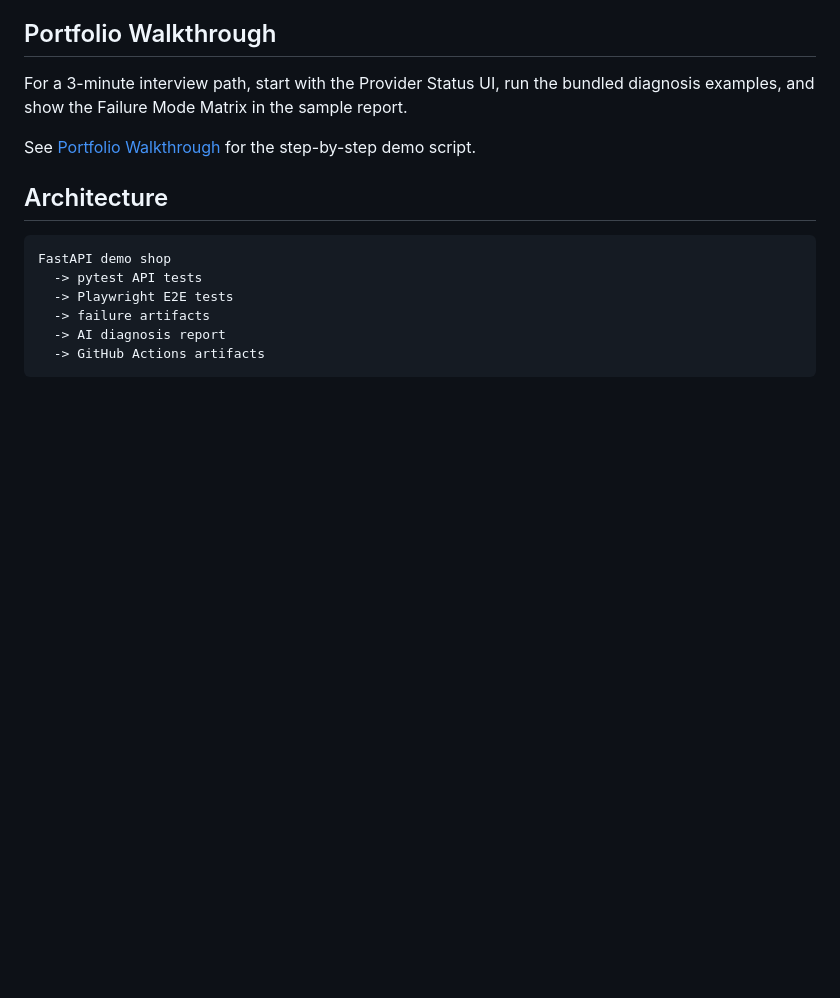
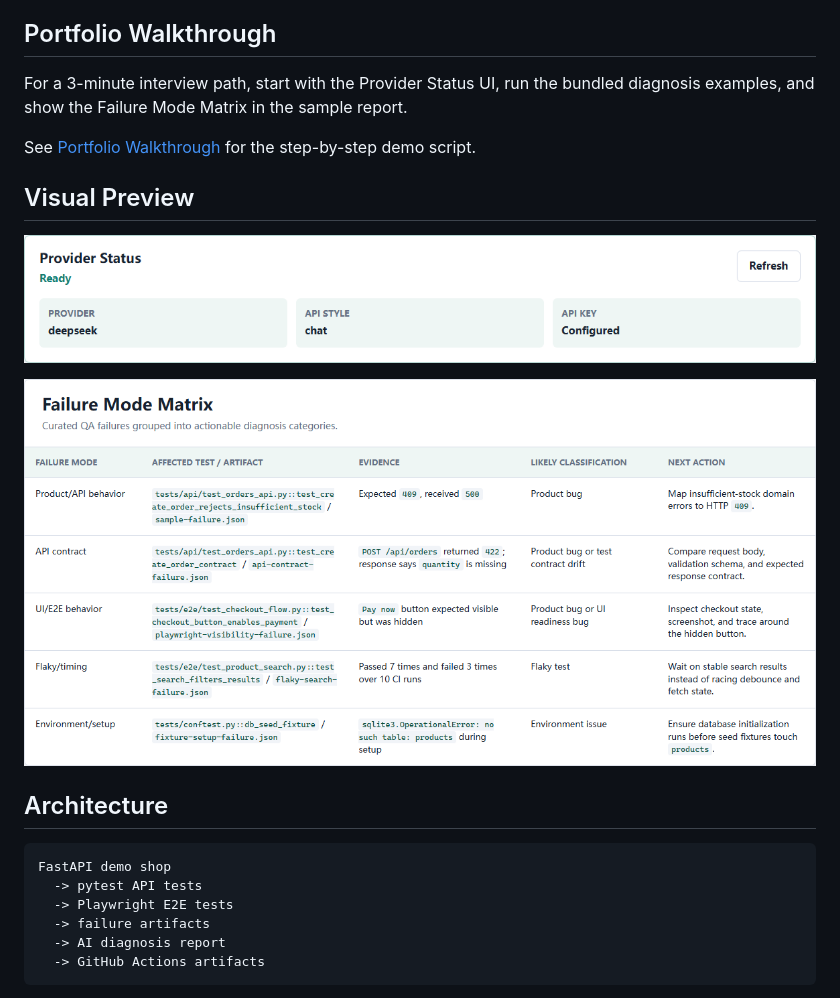
Before and after one commit to sbkyc/ai-qa-copilot, a Markdown page: README.md, the part around the change. Rendered like a GitHub page; pictures changed too: docs/assets/failure-mode-matrix.png (added), docs/assets/provider-status.png (added); blank space fills up the shorter version.

Commit message:
docs: add portfolio visual previews
Add Provider Status and Failure Mode Matrix visual previews to README and the portfolio walkthrough, with docs tests for asset references.

```diff
--- a/README.md
+++ b/README.md
@@ -18,6 +18,12 @@ AI QA Copilot is a Python portfolio project that combines automated testing and
 For a 3-minute interview path, start with the Provider Status UI, run the bundled diagnosis examples, and show the Failure Mode Matrix in the sample report.
 
 See [Portfolio Walkthrough](docs/portfolio-walkthrough.md) for the step-by-step demo script.
+
+## Visual Preview
+
+![Provider Status card](docs/assets/provider-status.png)
+
+![Failure Mode Matrix](docs/assets/failure-mode-matrix.png)
 
 ## Architecture
 
```
Also changed, not shown: docs/portfolio-walkthrough.md (+4 -0 lines), 1 other file.
